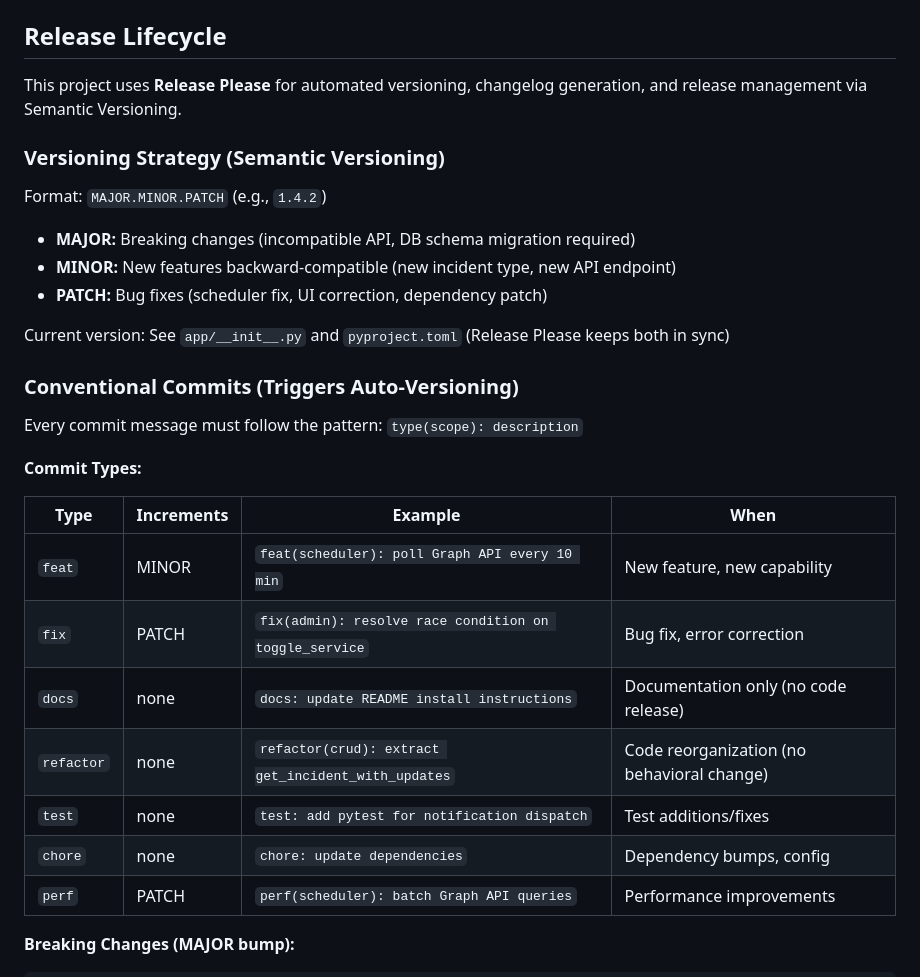
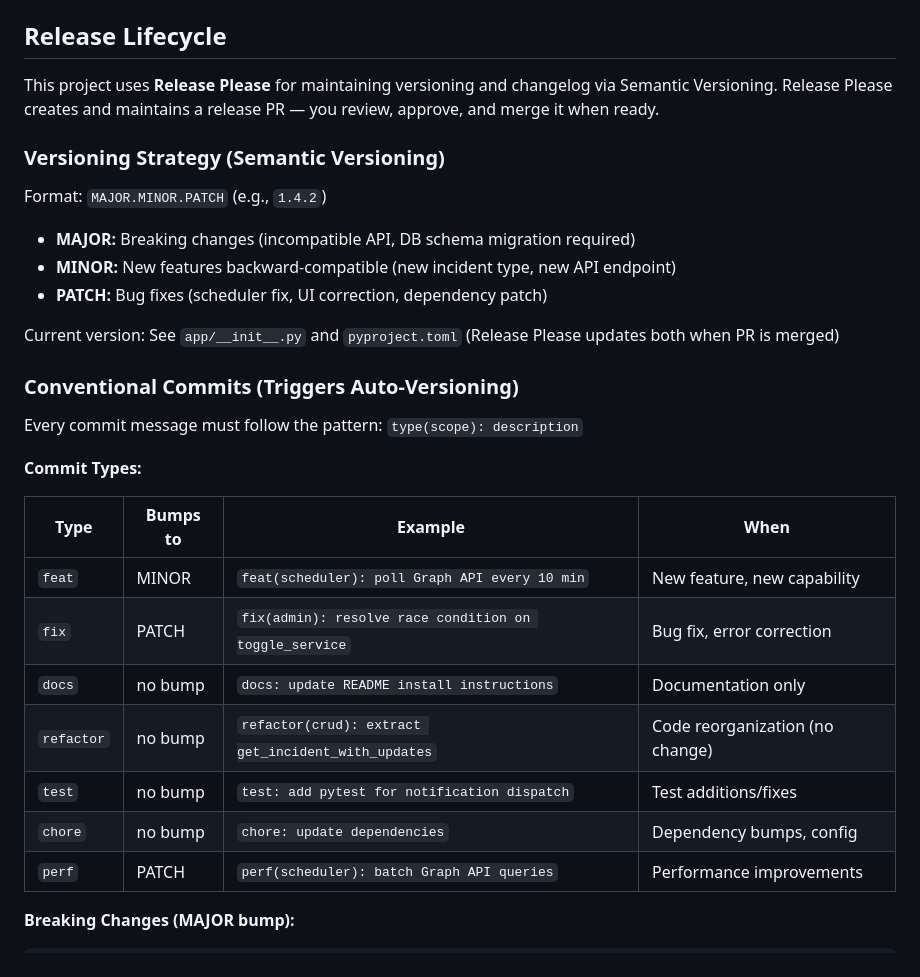
Before and after one commit to nic2045/My-M365-Statuspage, a Markdown page: CLAUDE.md, the part around one of its changes. Drawn GitHub-style.

```diff
--- a/CLAUDE.md
+++ b/CLAUDE.md
@@ -257,7 +257,7 @@ Config        → config.py (Pydantic Settings)
 
 ## Release Lifecycle
 
-This project uses **Release Please** for automated versioning, changelog generation, and release management via Semantic Versioning.
+This project uses **Release Please** for maintaining versioning and changelog via Semantic Versioning. Release Please creates and maintains a release PR — you review, approve, and merge it when ready.
 
 ### Versioning Strategy (Semantic Versioning)
 
@@ -267,7 +267,7 @@ Format: `MAJOR.MINOR.PATCH` (e.g., `1.4.2`)
 - **MINOR:** New features backward-compatible (new incident type, new API endpoint)
 - **PATCH:** Bug fixes (scheduler fix, UI correction, dependency patch)
 
-Current version: See `app/__init__.py` and `pyproject.toml` (Release Please keeps both in sync)
+Current version: See `app/__init__.py` and `pyproject.toml` (Release Please updates both when PR is merged)
 
 ### Conventional Commits (Triggers Auto-Versioning)
 
@@ -275,14 +275,14 @@ Every commit message must follow the pattern: `type(scope): description`
 
 **Commit Types:**
 
-| Type | Increments | Example | When |
-|------|-----------|---------|------|
+| Type | Bumps to | Example | When |
+|------|----------|---------|------|
 | `feat` | MINOR | `feat(scheduler): poll Graph API every 10 min` | New feature, new capability |
 | `fix` | PATCH | `fix(admin): resolve race condition on toggle_service` | Bug fix, error correction |
-| `docs` | none | `docs: update README install instructions` | Documentation only (no code release) |
-| `refactor` | none | `refactor(crud): extract get_incident_with_updates` | Code reorganization (no behavioral change) |
-| `test` | none | `test: add pytest for notification dispatch` | Test additions/fixes |
-| `chore` | none | `chore: update dependencies` | Dependency bumps, config |
+| `docs` | no bump | `docs: update README install instructions` | Documentation only |
+| `refactor` | no bump | `refactor(crud): extract get_incident_with_updates` | Code reorganization (no change) |
+| `test` | no bump | `test: add pytest for notification dispatch` | Test additions/fixes |
+| `chore` | no bump | `chore: update dependencies` | Dependency bumps, config |
 | `perf` | PATCH | `perf(scheduler): batch Graph API queries` | Performance improvements |
 
 **Breaking Changes (MAJOR bump):**
```
Also changed, not shown: other parts of CLAUDE.md (+20 -21 lines).
